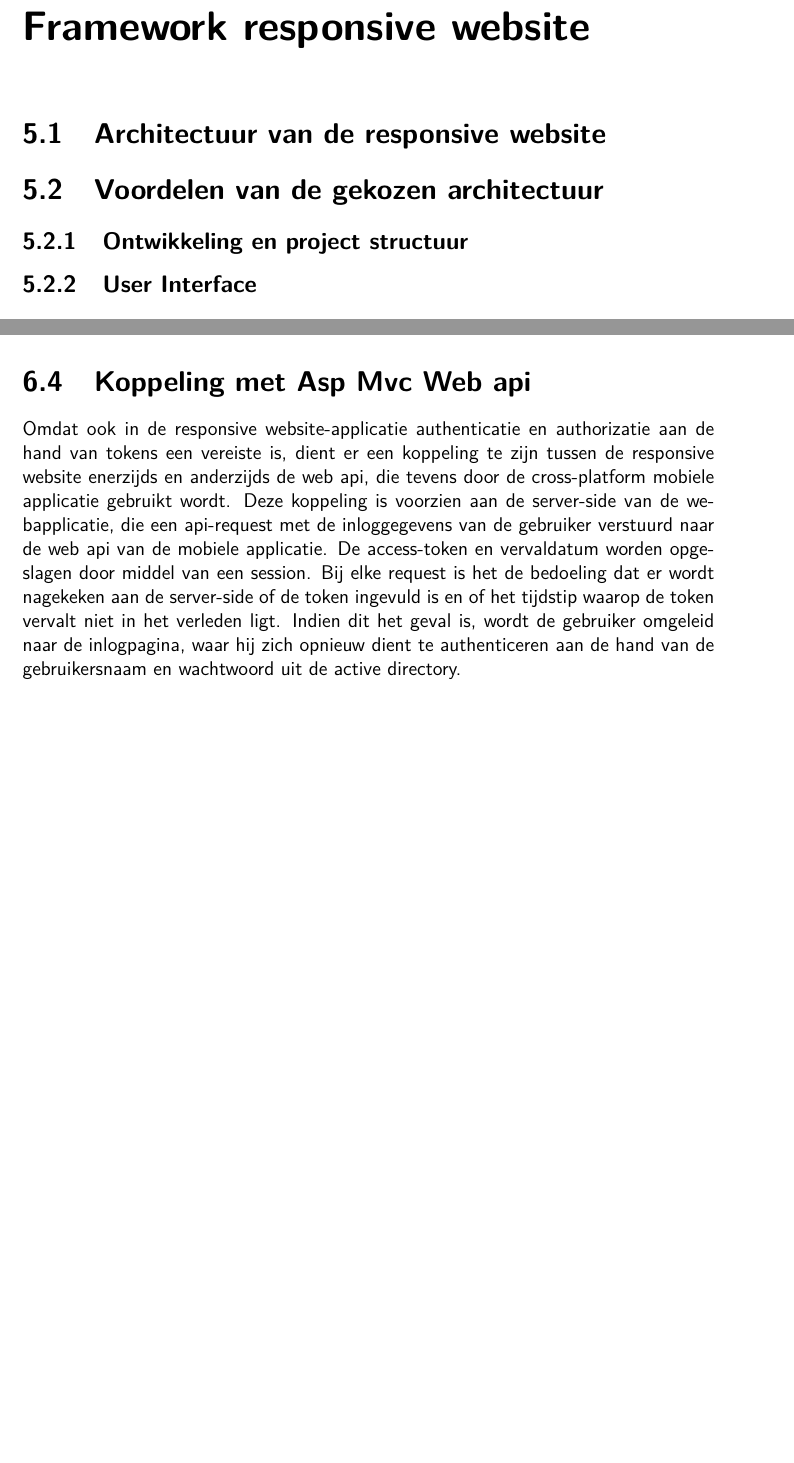
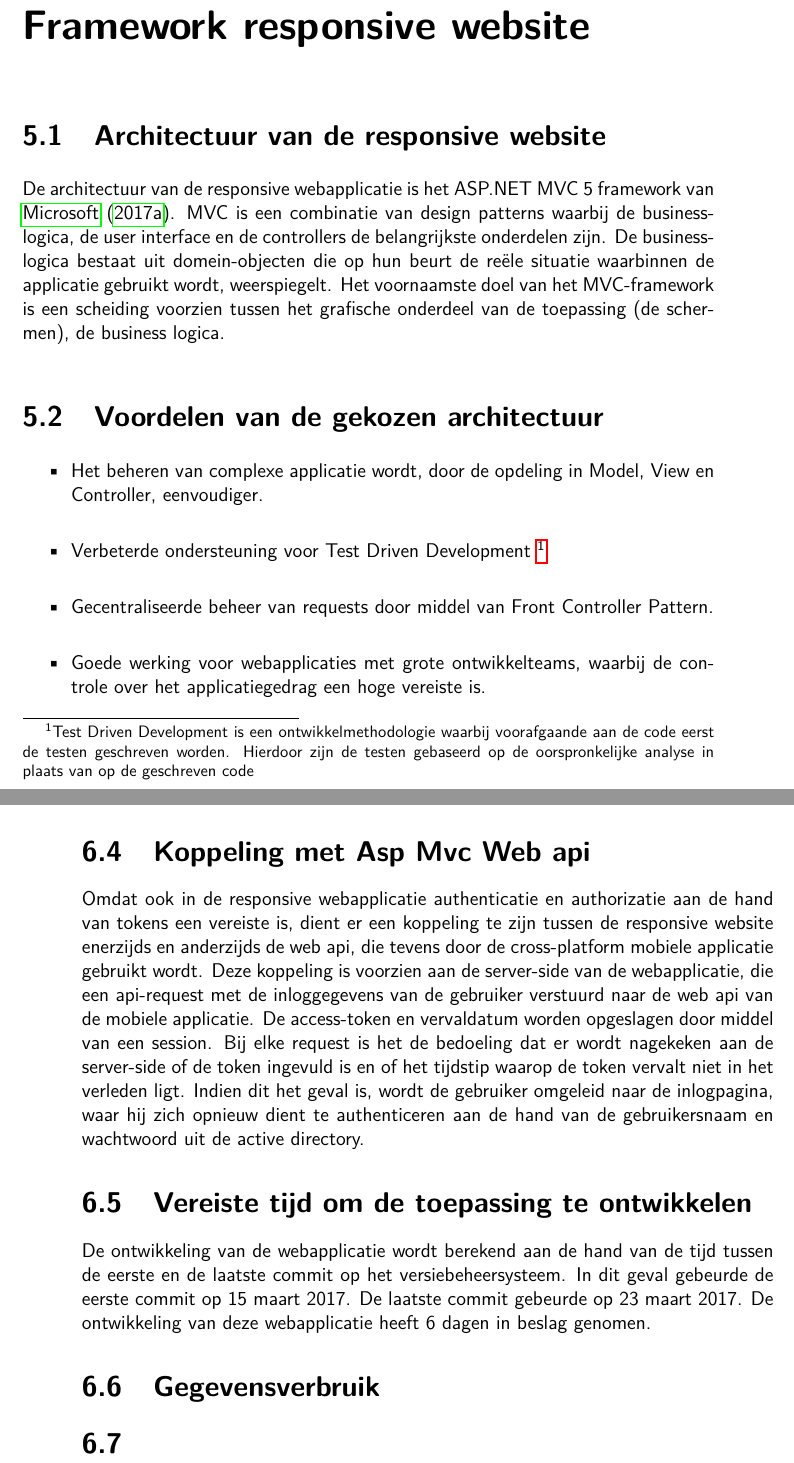
Before and after one commit to YannickVanHecke/Bachelorproef, a LaTeX thesis (tin-bachproef.tex, which reads frameworkresponsivewebsite.tex, ontwikkelingresponsivewebsite.tex): two parts of pages 20 and 22 of 28 before the commit and two parts of pages 20 and 23 of 29 after it, joined at a grey line, cut so that both start at the same text, the shorter picture padded with empty space. Compiled offline with pdfLaTeX.

Commit message:
feat(framework resp website): architectuur en kosten. feat(ontwikkeling app): Platforme specifieke code fix(ontwikkeling webapp): typfout verbeterd.

```diff
--- a/frameworkresponsivewebsite.tex
+++ b/frameworkresponsivewebsite.tex
@@ -1,10 +1,17 @@
 \chapter{Framework responsive website}
 \label{ch:frameworkresponsivewebsite}
 \section{Architectuur van de responsive website}
-\label{sec:voordelenvandegekozenwebarchitectuur}
+De architectuur van de responsive webapplicatie is het ASP.NET MVC 5 framework van ~\cite{aspnetmvcoverview}.
+MVC is een combinatie van design patterns waarbij de business-logica, de user interface en de controllers de belangrijkste
+onderdelen zijn. De business-logica bestaat uit domein-objecten die op hun beurt de reële situatie waarbinnen de applicatie
+gebruikt wordt, weerspiegelt. Het voornaamste doel van het MVC-framework is een scheiding voorzien tussen het grafische
+onderdeel van de toepassing (de schermen), de business logica.
 \section{Voordelen van de gekozen architectuur}
-\subsection{Ontwikkeling en project structuur}
-\subsection{User Interface}
-\label{sec:nadelenvandegekozenwebarchitectuur}
+\begin{itemize}
+  \item Het beheren van complexe applicatie wordt, door de opdeling in Model, View en Controller, eenvoudiger.
+  \item Verbeterde ondersteuning voor Test Driven Development \footnote{Test Driven Development is een ontwikkelmethodologie waarbij voorafgaande aan de code eerst de testen geschreven worden. Hierdoor zijn de testen gebaseerd op de oorspronkelijke analyse in plaats van op de geschreven code}
+  \item Gecentraliseerde beheer van requests door middel van Front Controller Pattern.
+  \item Goede werking voor webapplicaties met grote ontwikkelteams, waarbij de controle over het applicatiegedrag een hoge vereiste is.
+\end{itemize}
 \section{Nadelen van de gekozen architectuur}
 
--- a/ontwikkelingresponsivewebsite.tex
+++ b/ontwikkelingresponsivewebsite.tex
@@ -17,7 +17,7 @@ klassen gegevens op uit de databank. Die gegevens worden later doorgegeven in de
 op een aangename manier weer te geven aan de gebruiker van de toepassing.
 
 \section{Koppeling met Asp Mvc Web api}
-Omdat ook in de responsive website-applicatie authenticatie en authorizatie aan de hand van tokens een vereiste is,
+Omdat ook in de responsive webapplicatie authenticatie en authorizatie aan de hand van tokens een vereiste is,
 dient er een koppeling te zijn tussen de responsive website enerzijds en anderzijds de web api, die tevens door de cross-platform
 mobiele applicatie gebruikt wordt. Deze koppeling is voorzien aan de server-side van de webapplicatie, die een api-request met
 de inloggegevens van de gebruiker verstuurd naar de web api van de mobiele applicatie. De access-token en vervaldatum worden
@@ -25,3 +25,12 @@ opgeslagen door middel van een session. Bij elke request is het de bedoeling dat
 de token ingevuld is en of het tijdstip waarop de token vervalt niet in het verleden ligt. Indien dit het geval is, wordt
 de gebruiker omgeleid naar de inlogpagina, waar hij zich opnieuw dient te authenticeren aan de hand van de gebruikersnaam en
 wachtwoord uit de active directory.
+
+\section{Vereiste tijd om de toepassing te ontwikkelen}
+De ontwikkeling van de webapplicatie wordt berekend aan de hand van de tijd tussen de eerste en de laatste commit op het
+versiebeheersysteem. In dit geval gebeurde de eerste commit op 15 maart 2017. De laatste commit gebeurde op 23 maart 2017.
+De ontwikkeling van deze webapplicatie heeft 6 dagen in beslag genomen.
+
+\section{Gegevensverbruik}
+
+\section{}
```
Also changed, not shown: ontwikkelingcrossplatformapp.tex (+3 -2 lines), tin-bachproef.bib (+8 -0 lines), tin-bachproef.bbl, tin-bachproef.pdf, frameworkresponsivewebsite.tex (3 more changed lines), 11 other files.
